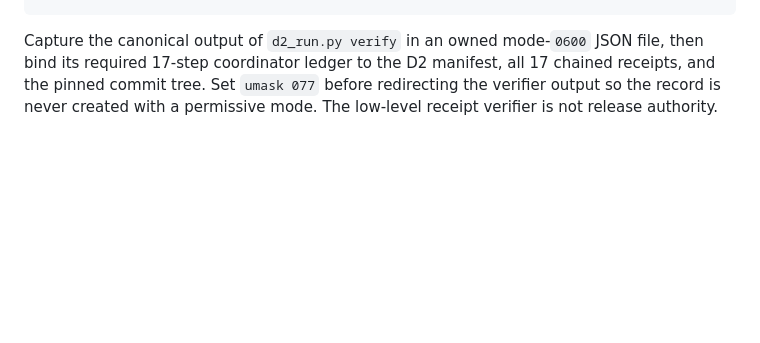
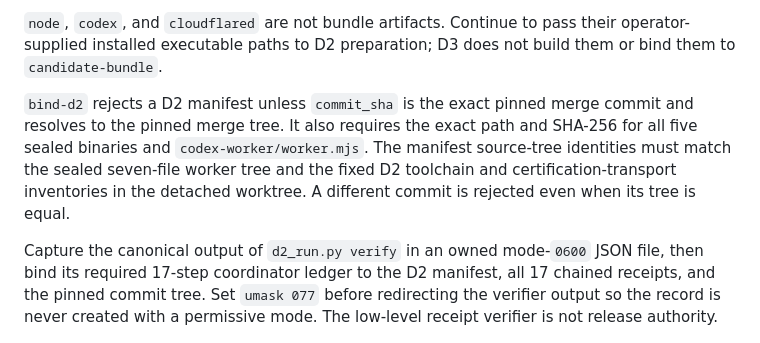
Before and after one commit to jb0xyz/starring, a Markdown page: tools/d3-certification/README.md, the part around one of its changes. Rendered like a GitHub page; blank space fills up the shorter version.

```diff
--- a/tools/d3-certification/README.md
+++ b/tools/d3-certification/README.md
@@ -76,3 +139,13 @@ done
+`node`, `codex`, and `cloudflared` are not bundle artifacts. Continue to pass
+their operator-supplied installed executable paths to D2 preparation; D3 does
+not build them or bind them to `candidate-bundle`.
+
+`bind-d2` rejects a D2 manifest unless `commit_sha` is the exact pinned merge
+commit and resolves to the pinned merge tree. It also requires the exact path
+and SHA-256 for all five sealed binaries and `codex-worker/worker.mjs`. The
+manifest source-tree identities must match the sealed seven-file worker tree
+and the fixed D2 toolchain and certification-transport inventories in the
+detached worktree. A different commit is rejected even when its tree is equal.
 
 Capture the canonical output of `d2_run.py verify` in an owned mode-`0600` JSON file, then bind its required 17-step coordinator ledger to the D2 manifest, all 17 chained receipts, and the pinned commit tree. Set `umask 077` before redirecting the verifier output so the record is never created with a permissive mode. The low-level receipt verifier is not release authority.
 
```
Also changed, not shown: other parts of tools/d3-certification/README.md (+64 -1 lines).
